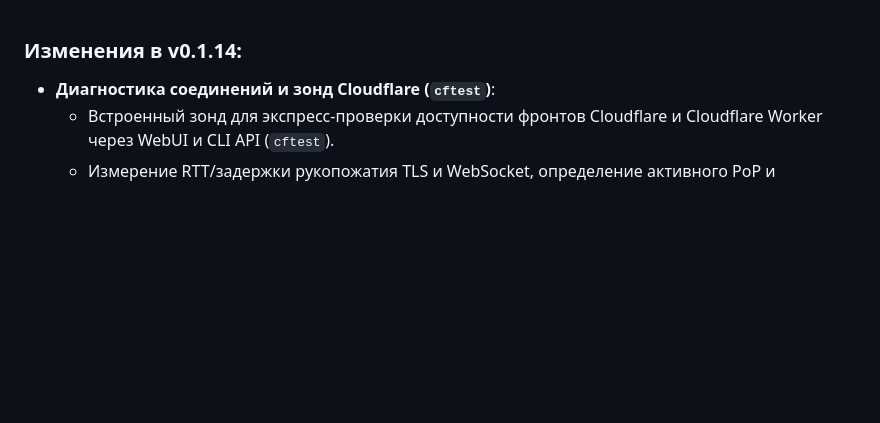
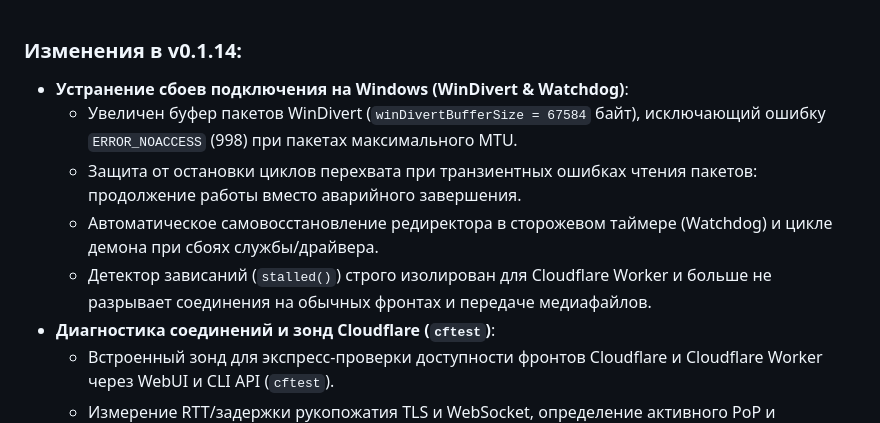
Before and after one commit to dea1hwatcher/teleweb, a Markdown page: changelog.md, the part around the change. Rendered like a GitHub page; blank space fills up the shorter version.

Commit message:
docs: update v0.1.14 changelog with Windows connection resilience fixes
Signed-off-by: Dea1hwa1cher <lxxerrorxxl@gmail.com>

```diff
--- a/changelog.md
+++ b/changelog.md
@@ -1,5 +1,10 @@
 ### Изменения в v0.1.14:
 
+- **Устранение сбоев подключения на Windows (WinDivert & Watchdog)**:
+  - Увеличен буфер пакетов WinDivert (`winDivertBufferSize = 67584` байт), исключающий ошибку `ERROR_NOACCESS` (998) при пакетах максимального MTU.
+  - Защита от остановки циклов перехвата при транзиентных ошибках чтения пакетов: продолжение работы вместо аварийного завершения.
+  - Автоматическое самовосстановление редиректора в сторожевом таймере (Watchdog) и цикле демона при сбоях службы/драйвера.
+  - Детектор зависаний (`stalled()`) строго изолирован для Cloudflare Worker и больше не разрывает соединения на обычных фронтах и передаче медиафайлов.
 - **Диагностика соединений и зонд Cloudflare (`cftest`)**:
   - Встроенный зонд для экспресс-проверки доступности фронтов Cloudflare и Cloudflare Worker через WebUI и CLI API (`cftest`).
   - Измерение RTT/задержки рукопожатия TLS и WebSocket, определение активного PoP и идентификатора `CF-Ray`.
```
